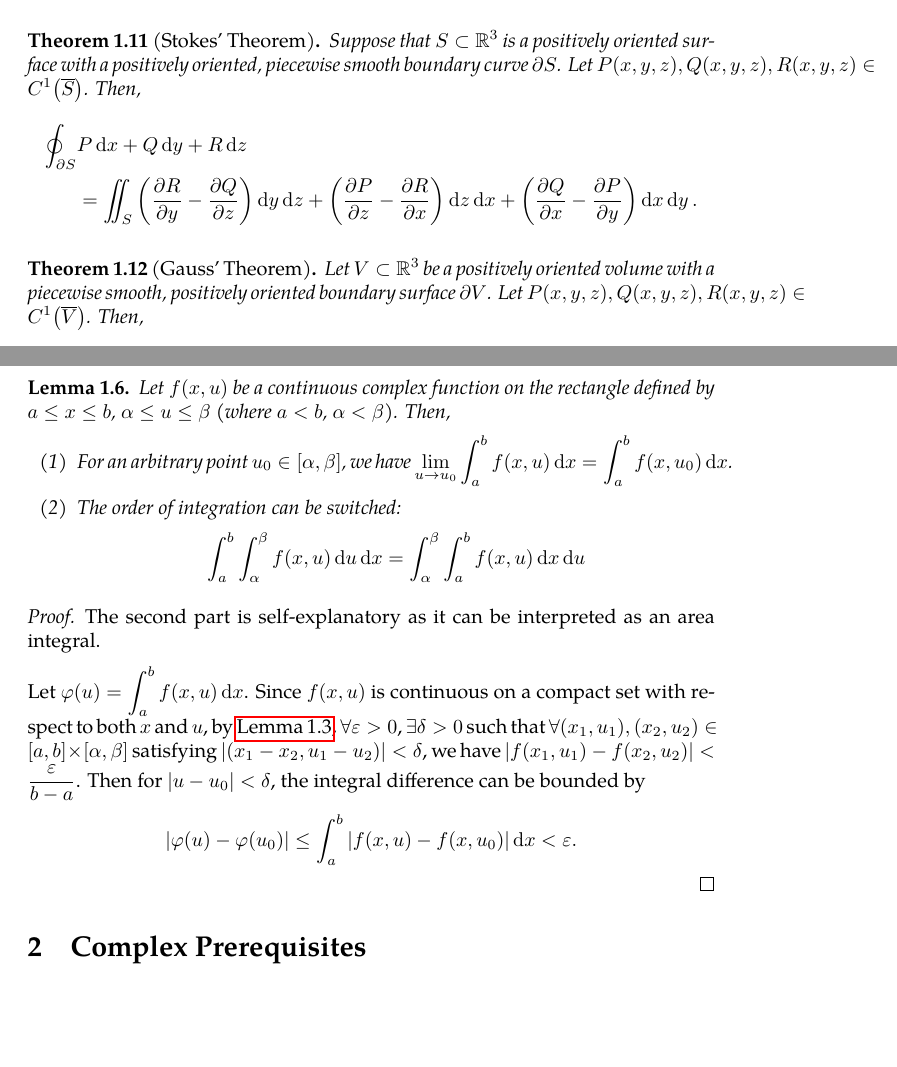
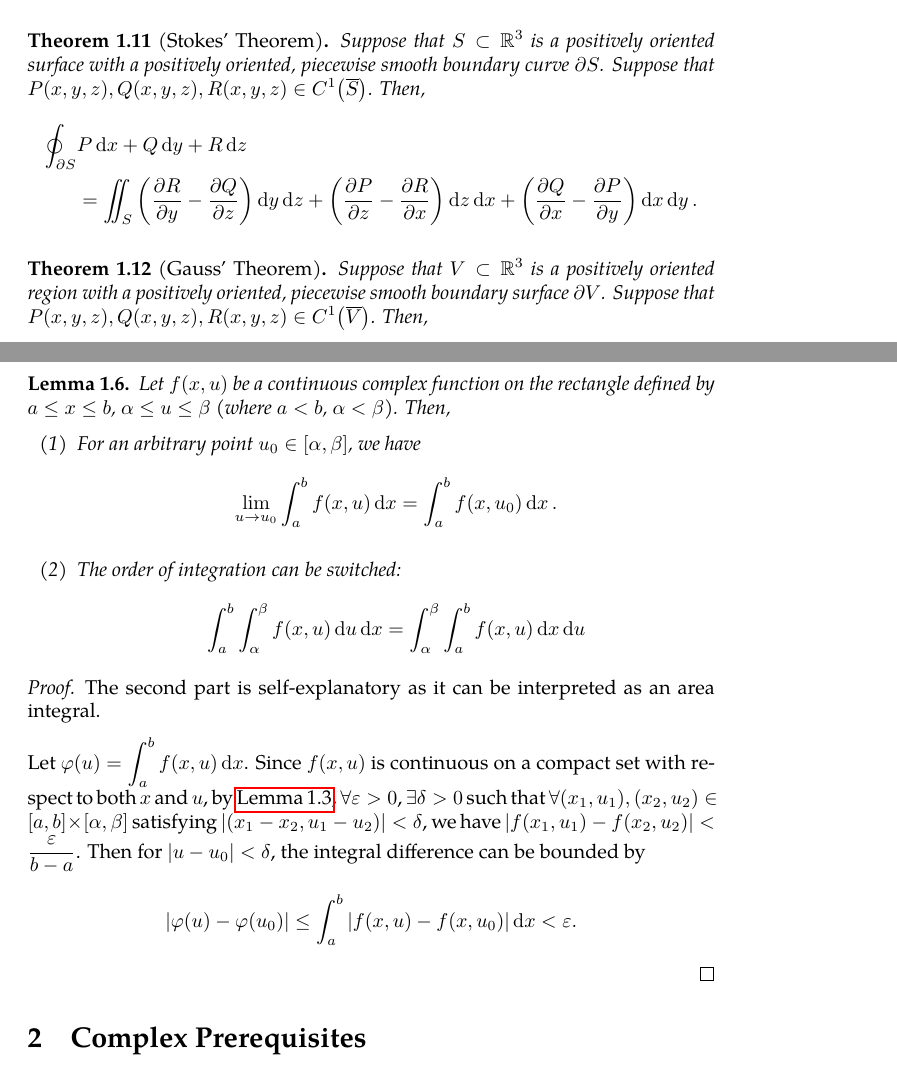
Before and after one commit to slipperking/complex-analysis-latex, a LaTeX document (main.tex): two parts of pages 8 and 14 of 139, joined at a grey line, cut so that both start at the same text, the shorter picture padded with empty space. Compiled offline with pdfLaTeX.

Commit message:
overleaf_to_git (Sat Jul 26 11:19:36 2025 -0700): update main.tex from r18528 to r18534

```diff
--- a/main.tex
+++ b/main.tex
@@ -191,15 +191,15 @@ Four main classical theorems exist, relating a function and its line integral in
     \[\oint_{\partial U} P\ddx+Q\ddy=\iint_U\paren{\pdv{Q}{x}-\pdv{P}{y}}\ddx\ddy.\]
 \end{theorem}
 \begin{theorem}[Stokes' Theorem]\label{thm:kelvinstokes}
-    Suppose that \(S\subset\mathbb{R}^3\) is a positively oriented surface with a positively oriented, piecewise smooth boundary curve \(\partial S\). Let \(P(x,y,z), Q(x,y,z), R(x,y,z)\in C^1\paren{\overline{S}}\). Then,
+    Suppose that \(S\subset\mathbb{R}^3\) is a positively oriented surface with a positively oriented, piecewise smooth boundary curve \(\partial S\). Suppose that \(P(x,y,z), Q(x,y,z), R(x,y,z)\in C^1\paren{\overline{S}}\). Then,
     \begin{align*}
         \oint_{\partial S}&P\ddx+Q\ddy+R\ddz\\
         &=\iint_S\qty(\pdv{R}{y}-\pdv{Q}{z})\ddy\ddz+\qty(\pdv{P}{z}-\pdv{R}{x})\ddz\ddx+\qty(\pdv{Q}{x}-\pdv{P}{y})\ddx\ddy.
     \end{align*}
 \end{theorem}
 \begin{theorem}[Gauss' Theorem]\label{thm:divergencegauss}
-    Let \(V\subset\mathbb{R}^3\) be a positively oriented volume with a piecewise smooth, positively oriented boundary surface \(\partial V\). Let \(P(x,y,z),Q(x,y,z),R(x,y,z)\in C^1\paren{\overline{V}}\). Then,
-    \[\oiint_{\partial V}P\ddy\ddz+Q\ddz\ddx+R\ddx\ddy=\iiint_V\left(\pdv{P}{x}+\pdv{Q}{y}+\pdv{R}{z}\right)\ddx\ddy\ddz.\]
+    Suppose that \(V\subset\mathbb{R}^3\) is a positively oriented region with a positively oriented, piecewise smooth boundary surface \(\partial V\). Suppose that \(P(x,y,z), Q(x,y,z), R(x,y,z)\in C^1\paren{\overline{V}}\). Then,
+    \[\oiint_{\partial V}P\ddy\ddz+Q\ddz\ddx+R\ddx\ddy=\iiint_V\qty(\pdv{P}{x}+\pdv{Q}{y}+\pdv{R}{z})\ddx\ddy\ddz.\]
 \end{theorem}
 In 3-dimensional \(\mathbb{R}^3\) space, define a scalar valued function to be a 0-form, a linear combination of \(\ddx\), \(\dd{y}\), and \(\dd{z}\) to be a 1-form, and a linear combination of \(\dd{y}\wedge\dd{z}\), \(\dd{z}\wedge\ddx\), and \(\dd{x}\wedge\dd{y}\) to be a 2-form, and \(\ddx\wedge\dd{y}\wedge\dd{z}\) to be a 3-form, where \(\wedge\) denotes an anti-commutative and associative product, where for any two differential forms \(\omega_1\) and \(\omega_2\)
 \[\omega_1\wedge\omega_2=-\omega_2\wedge\omega_1.\]
@@ -334,7 +334,7 @@ We will now give statements relating to operations on Riemann integrals:
 \begin{lemma}\label{lemma:integralwithparameterproperties}
     Let \(f(x,u)\) be a continuous complex function on the rectangle defined by \(a\leq x\leq b\), \(\alpha\leq u\leq\beta\) (where \(a<b\), \(\alpha<\beta\)). Then,
     \begin{enumerate}
-        \item For an arbitrary point \(u_0\in [\alpha,\beta]\), we have \(\lim_{u\to u_0}\int_a^b f(x,u)\ddx=\int_a^b f\qty(x,u_0)\ddx\).
+        \item For an arbitrary point \(u_0\in [\alpha,\beta]\), we have \[\lim_{u\to u_0}\int_a^b f(x,u)\ddx=\int_a^b f\qty(x,u_0)\ddx.\]
         \item The order of integration can be switched: \[\int_a^b\int_\alpha^\beta f(x,u)\dd{u}\ddx=\int_\alpha^\beta\int_a^b f(x,u)\ddx\dd{u}\]
     \end{enumerate}
 \end{lemma}
```
